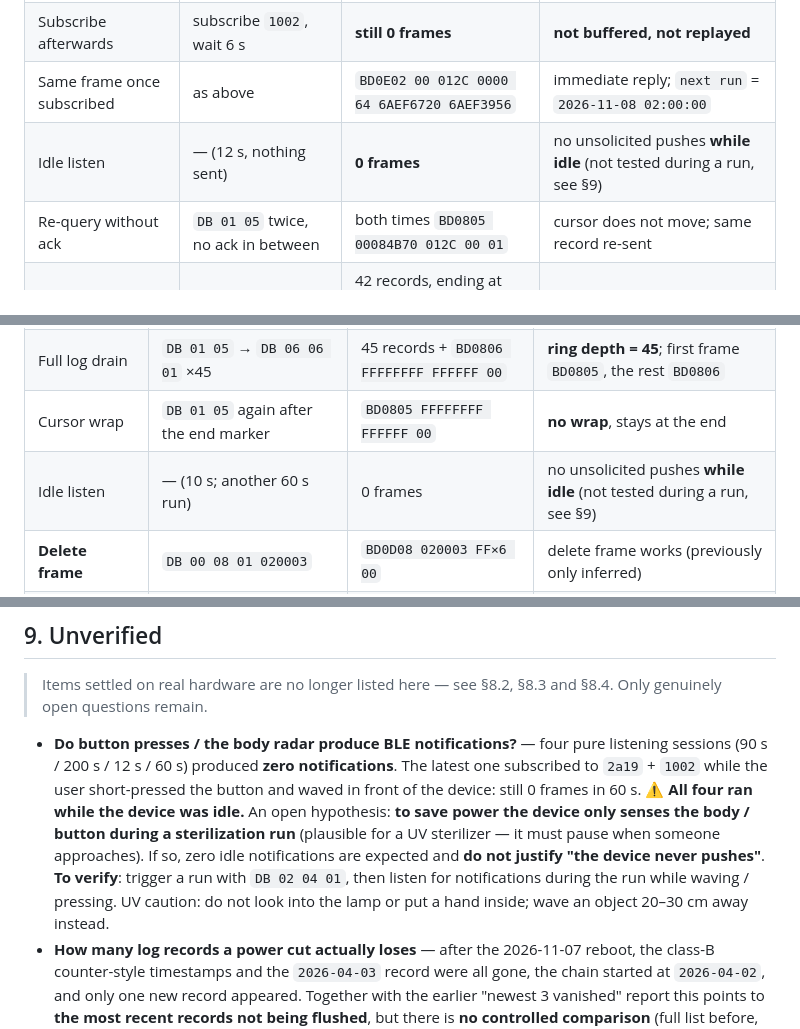
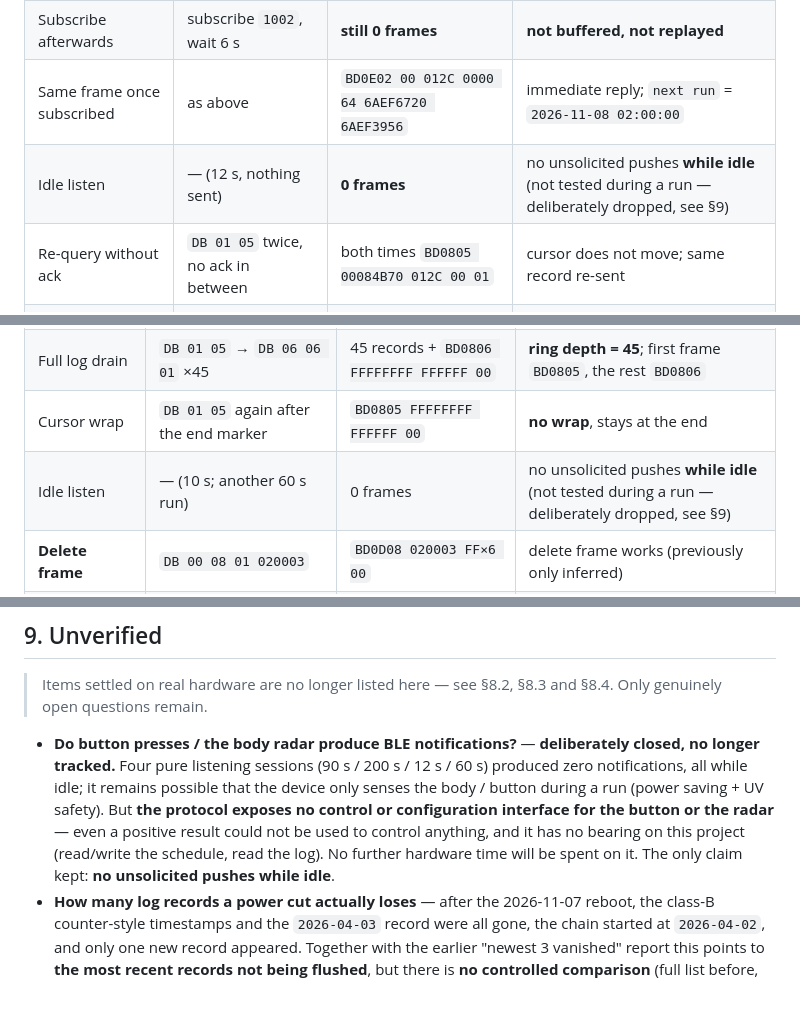
Before and after one commit to emfox/QUANGE-Controller, a Markdown page: docs/protocol.en.md, 3 parts joined by grey strips. Drawn GitHub-style; blank space fills up the shorter version.

```diff
--- a/docs/protocol.en.md
+++ b/docs/protocol.en.md
@@ -574,7 +574,7 @@ Subscribing to `1001` is refused (`Write Not Permitted`), but writing data to it
 | State frame before subscribing | `DB 04 02` + ts, not subscribed to `1002` | **0 frames** | reply dropped |
 | Subscribe afterwards | subscribe `1002`, wait 6 s | **still 0 frames** | **not buffered, not replayed** |
 | Same frame once subscribed | as above | `BD0E02 00 012C 0000 64 6AEF6720 6AEF3956` | immediate reply; `next run` = `2026-11-08 02:00:00` |
-| Idle listen | — (12 s, nothing sent) | **0 frames** | no unsolicited pushes **while idle** (not tested during a run, see §9) |
+| Idle listen | — (12 s, nothing sent) | **0 frames** | no unsolicited pushes **while idle** (not tested during a run — deliberately dropped, see §9) |
 | Re-query without ack | `DB 01 05` twice, no ack in between | both times `BD0805 00084B70 012C 00 01` | cursor does not move; same record re-sent |
 | Continuous read | `DB 06 06 01` ×42 | 42 records, ending at `0x69CEAEA0` (2026-04-03 02:00) | ring depth **≥ 42** |
 | **Resume across connections** | reconnect, then `DB 01 05` | first record `0x69CD5D20` (2026-04-02 02:00) | **cursor survives disconnection** (see §5.3) |
@@ -599,7 +599,7 @@ was restored and read back after all write cases** (last row).
 | State reply | `DB 04 02` + ts, `1002` already subscribed | `BD0E02 00 00B4 0000 64 6AEF6720 6AEF443F` | `next run` = 11-08 02:00; `6AEF443F` = **device clock 23:31:11**, sync worked |
 | Full log drain | `DB 01 05` → `DB 06 06 01` ×45 | 45 records + `BD0806 FFFFFFFF FFFFFF 00` | **ring depth = 45**; first frame `BD0805`, the rest `BD0806` |
 | Cursor wrap | `DB 01 05` again after the end marker | `BD0805 FFFFFFFF FFFFFF 00` | **no wrap**, stays at the end |
-| Idle listen | — (10 s; another 60 s run) | 0 frames | no unsolicited pushes **while idle** (not tested during a run, see §9) |
+| Idle listen | — (10 s; another 60 s run) | 0 frames | no unsolicited pushes **while idle** (not tested during a run — deliberately dropped, see §9) |
 | **Delete frame** | `DB 00 08 01 020003` | `BD0D08 020003 FF×6 00` | delete frame works (previously only inferred) |
 | Delete, clear all | `DB 00 08 00` | 0 frames here; all-`FF` empty table in the next window | cleared, reply delayed |
 | **Duration bounds** | duration byte `00` / `0F` / `07` | replies `020000` / `02000F` / `020007` | **firmware does not validate duration**; 3–6 min is front-end only |
@@ -630,16 +630,14 @@ was restored and read back after all write cases** (last row).
 > Items settled on real hardware are no longer listed here — see §8.2, §8.3 and §8.4.
 > Only genuinely open questions remain.
 
-- **Do button presses / the body radar produce BLE notifications?** — four pure listening
-  sessions (90 s / 200 s / 12 s / 60 s) produced **zero notifications**. The latest one
-  subscribed to `2a19` + `1002` while the user short-pressed the button and waved in front
-  of the device: still 0 frames in 60 s. ⚠️ **All four ran while the device was idle.** An
-  open hypothesis: **to save power the device only senses the body / button during a
-  sterilization run** (plausible for a UV sterilizer — it must pause when someone approaches).
-  If so, zero idle notifications are expected and **do not justify "the device never pushes"**.
-  **To verify**: trigger a run with `DB 02 04 01`, then listen for notifications during the
-  run while waving / pressing. UV caution: do not look into the lamp or put a hand inside;
-  wave an object 20–30 cm away instead.
+- **Do button presses / the body radar produce BLE notifications?** — **deliberately
+  closed, no longer tracked.** Four pure listening sessions (90 s / 200 s / 12 s / 60 s)
+  produced zero notifications, all while idle; it remains possible that the device only
+  senses the body / button during a run (power saving + UV safety). But **the protocol
+  exposes no control or configuration interface for the button or the radar** — even a
+  positive result could not be used to control anything, and it has no bearing on this
+  project (read/write the schedule, read the log). No further hardware time will be spent
+  on it. The only claim kept: **no unsolicited pushes while idle**.
 - **How many log records a power cut actually loses** — after the 2026-11-07 reboot, the
   class-B counter-style timestamps and the `2026-04-03` record were all gone, the chain
   started at `2026-04-02`, and only one new record appeared. Together with the earlier
```
Also changed, not shown: docs/protocol.zh-CN.md (+7 -9 lines).
